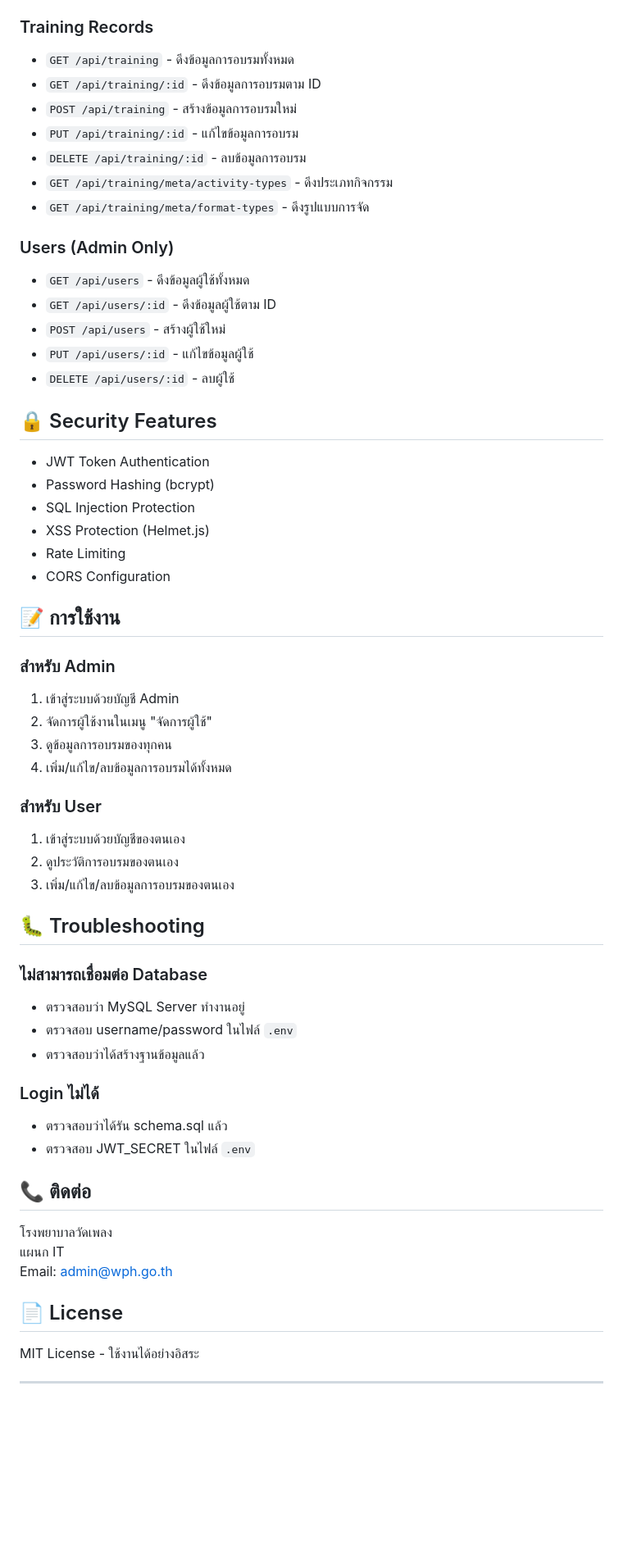
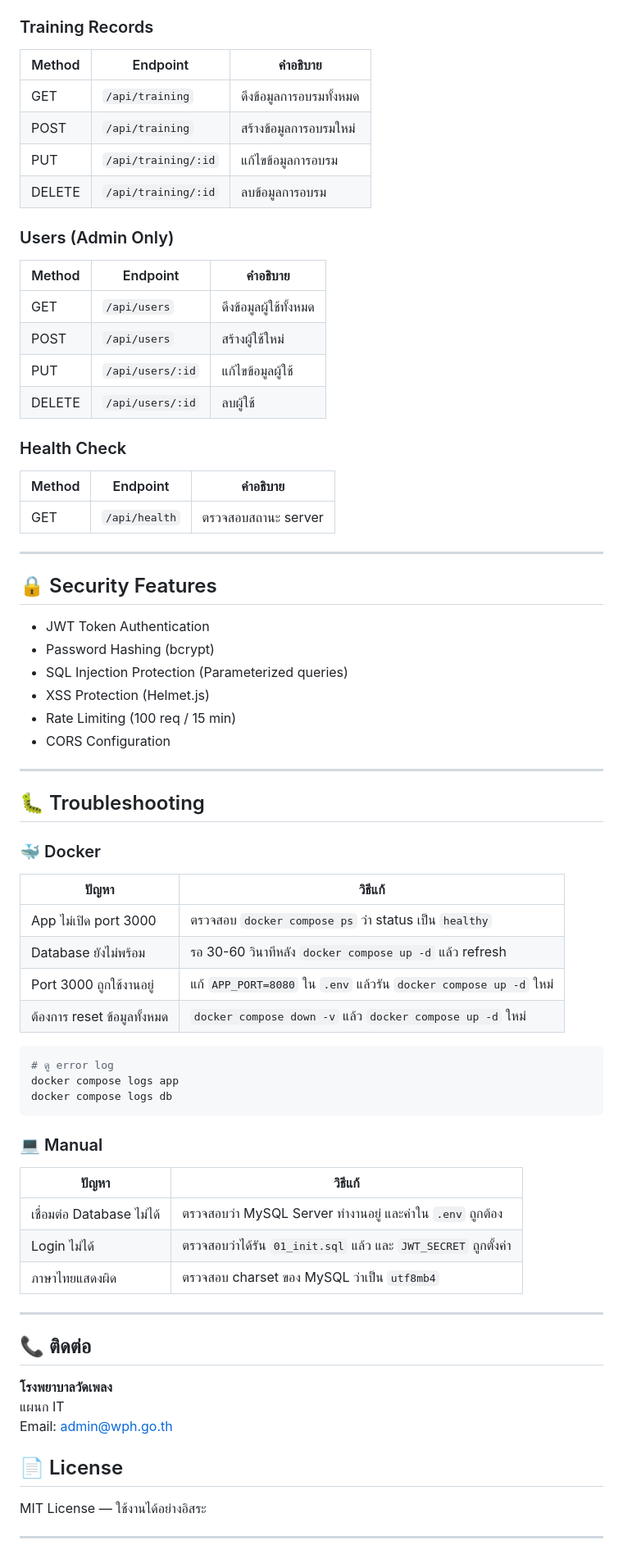
Before and after one commit to apiruk2529/hospital-training-system, a Markdown page: README.md, the part around one of its changes. Shown at 82% size. Drawn GitHub-style; blank space fills up the shorter version.

````diff
--- a/README.md
+++ b/README.md
@@ -140,62 +248,74 @@ hospital-training-system/
 
 ### Training Records
-- `GET /api/training` - ดึงข้อมูลการอบรมทั้งหมด
-- `GET /api/training/:id` - ดึงข้อมูลการอบรมตาม ID
-- `POST /api/training` - สร้างข้อมูลการอบรมใหม่
-- `PUT /api/training/:id` - แก้ไขข้อมูลการอบรม
-- `DELETE /api/training/:id` - ลบข้อมูลการอบรม
-- `GET /api/training/meta/activity-types` - ดึงประเภทกิจกรรม
-- `GET /api/training/meta/format-types` - ดึงรูปแบบการจัด
+| Method | Endpoint | คำอธิบาย |
+|--------|----------|----------|
+| GET | `/api/training` | ดึงข้อมูลการอบรมทั้งหมด |
+| POST | `/api/training` | สร้างข้อมูลการอบรมใหม่ |
+| PUT | `/api/training/:id` | แก้ไขข้อมูลการอบรม |
+| DELETE | `/api/training/:id` | ลบข้อมูลการอบรม |
 
 ### Users (Admin Only)
-- `GET /api/users` - ดึงข้อมูลผู้ใช้ทั้งหมด
-- `GET /api/users/:id` - ดึงข้อมูลผู้ใช้ตาม ID
-- `POST /api/users` - สร้างผู้ใช้ใหม่
-- `PUT /api/users/:id` - แก้ไขข้อมูลผู้ใช้
-- `DELETE /api/users/:id` - ลบผู้ใช้
+| Method | Endpoint | คำอธิบาย |
+|--------|----------|----------|
+| GET | `/api/users` | ดึงข้อมูลผู้ใช้ทั้งหมด |
+| POST | `/api/users` | สร้างผู้ใช้ใหม่ |
+| PUT | `/api/users/:id` | แก้ไขข้อมูลผู้ใช้ |
+| DELETE | `/api/users/:id` | ลบผู้ใช้ |
+
+### Health Check
+| Method | Endpoint | คำอธิบาย |
+|--------|----------|----------|
+| GET | `/api/health` | ตรวจสอบสถานะ server |
+
+---
 
 ## 🔒 Security Features
 
 - JWT Token Authentication
 - Password Hashing (bcrypt)
-- SQL Injection Protection
+- SQL Injection Protection (Parameterized queries)
 - XSS Protection (Helmet.js)
-- Rate Limiting
+- Rate Limiting (100 req / 15 min)
 - CORS Configuration
 
-## 📝 การใช้งาน
-
-### สำหรับ Admin
-1. เข้าสู่ระบบด้วยบัญชี Admin
-2. จัดการผู้ใช้งานในเมนู "จัดการผู้ใช้"
-3. ดูข้อมูลการอบรมของทุกคน
-4. เพิ่ม/แก้ไข/ลบข้อมูลการอบรมได้ทั้งหมด
-
-### สำหรับ User
-1. เข้าสู่ระบบด้วยบัญชีของตนเอง
-2. ดูประวัติการอบรมของตนเอง
-3. เพิ่ม/แก้ไข/ลบข้อมูลการอบรมของตนเอง
+---
 
 ## 🐛 Troubleshooting
 
-### ไม่สามารถเชื่อมต่อ Database
-- ตรวจสอบว่า MySQL Server ทำงานอยู่
-- ตรวจสอบ username/password ในไฟล์ `.env`
-- ตรวจสอบว่าได้สร้างฐานข้อมูลแล้ว
+### 🐳 Docker
 
-### Login ไม่ได้
-- ตรวจสอบว่าได้รัน schema.sql แล้ว
-- ตรวจสอบ JWT_SECRET ในไฟล์ `.env`
+| ปัญหา | วิธีแก้ |
+|-------|---------|
+| App ไม่เปิด port 3000 | ตรวจสอบ `docker compose ps` ว่า status เป็น `healthy` |
+| Database ยังไม่พร้อม | รอ 30-60 วินาทีหลัง `docker compose up -d` แล้ว refresh |
+| Port 3000 ถูกใช้งานอยู่ | แก้ `APP_PORT=8080` ใน `.env` แล้วรัน `docker compose up -d` ใหม่ |
+| ต้องการ reset ข้อมูลทั้งหมด | `docker compose down -v` แล้ว `docker compose up -d` ใหม่ |
+
+```bash
+# ดู error log
+docker compose logs app
+docker compose logs db
+```
+
+### 💻 Manual
+
+| ปัญหา | วิธีแก้ |
+|-------|---------|
+| เชื่อมต่อ Database ไม่ได้ | ตรวจสอบว่า MySQL Server ทำงานอยู่ และค่าใน `.env` ถูกต้อง |
+| Login ไม่ได้ | ตรวจสอบว่าได้รัน `01_init.sql` แล้ว และ `JWT_SECRET` ถูกตั้งค่า |
+| ภาษาไทยแสดงผิด | ตรวจสอบ charset ของ MySQL ว่าเป็น `utf8mb4` |
+
+---
 
 ## 📞 ติดต่อ
 
-โรงพยาบาลวัดเพลง
+**โรงพยาบาลวัดเพลง**
 แผนก IT
 Email: admin@wph.go.th
 
 ## 📄 License
 
-MIT License - ใช้งานได้อย่างอิสระ
+MIT License — ใช้งานได้อย่างอิสระ
 
 ---
 
````
Also changed, not shown: other parts of README.md (+179 -71 lines).
